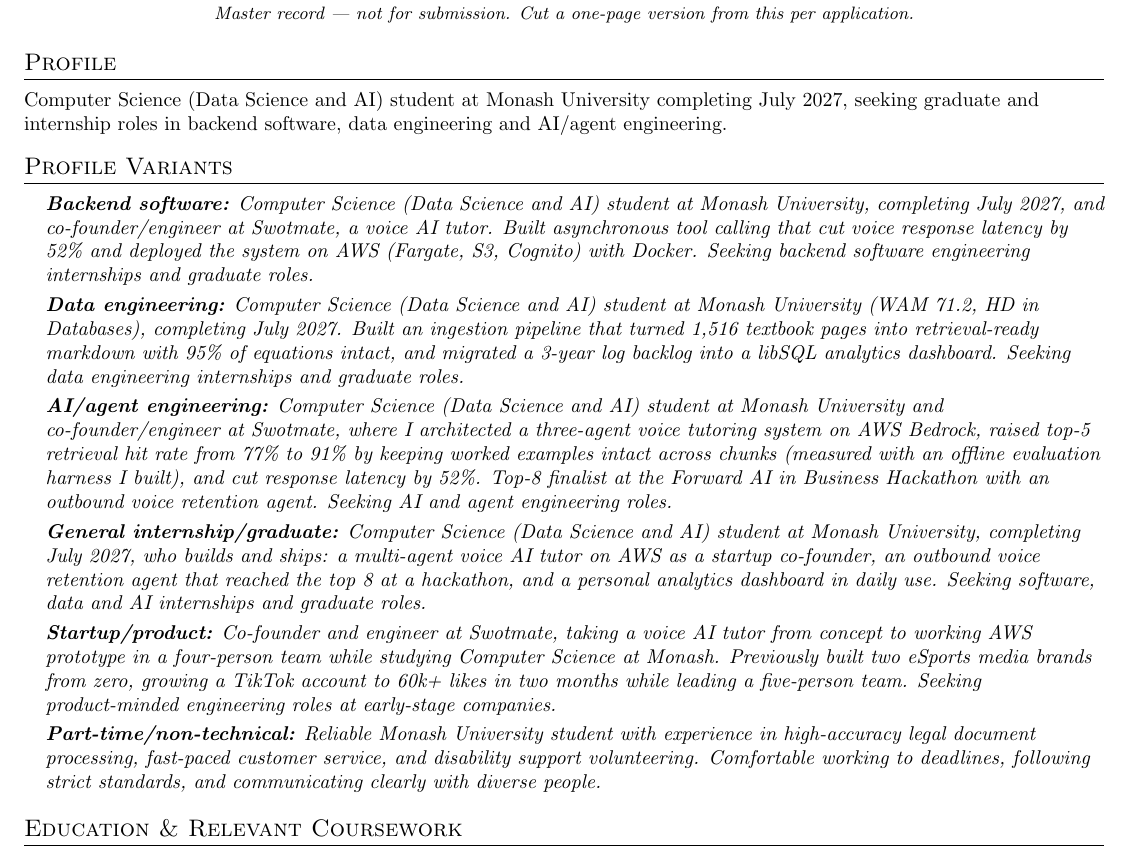
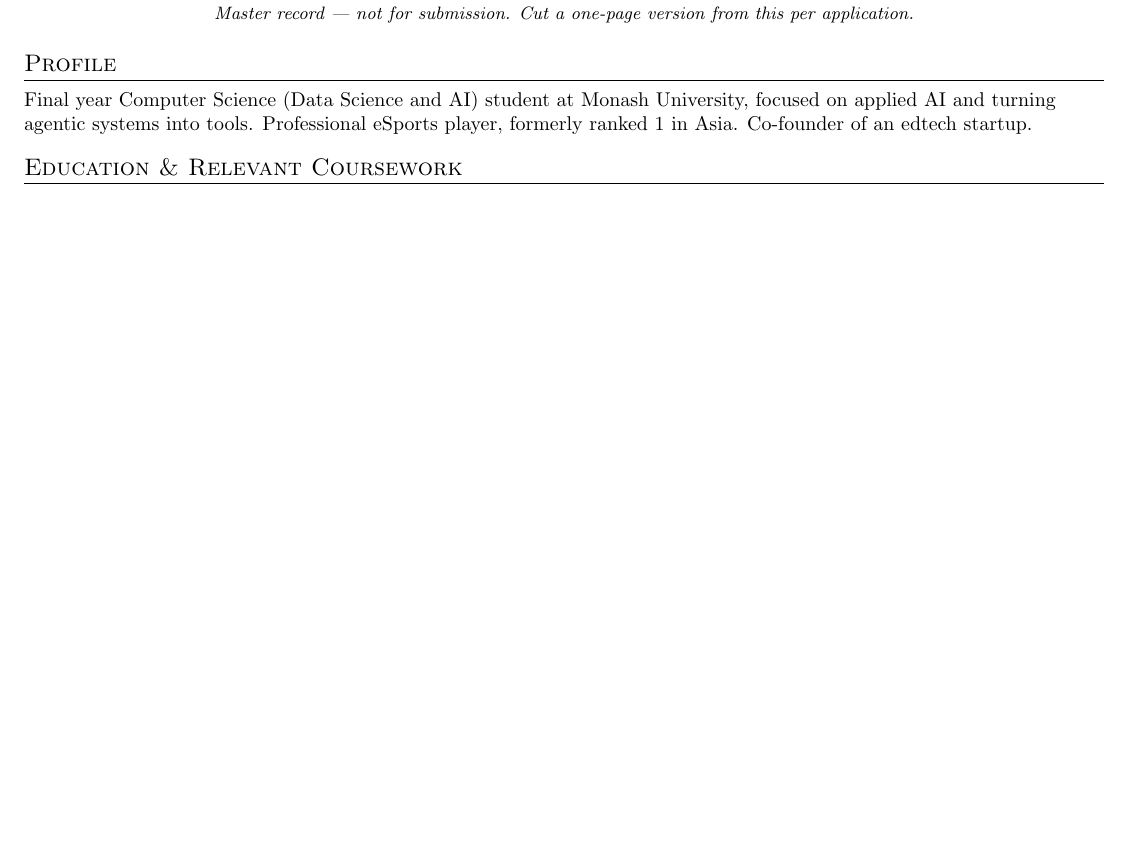
Before and after one commit to taxiivation-hfp/resume, a LaTeX CV (danar_tan_master_resume.tex): part of page 1 of 4, cut so that both start at the same text, the shorter picture padded with empty space. Compiled offline with pdfLaTeX.

Commit message:
Rebuild resume PDF from updated tex
Co-Authored-By: Claude Sonnet 5.5 <noreply@anthropic.com>

```diff
--- a/danar_tan_master_resume.tex
+++ b/danar_tan_master_resume.tex
@@ -75,19 +75,8 @@
 
 %-----------PROFILE-----------
 \section{Profile}
-  \small{Computer Science (Data Science and AI) student at Monash University completing July 2027, seeking graduate and internship roles in backend software, data engineering and AI/agent engineering.}
+  \small{Final year Computer Science (Data Science and AI) student at Monash University, focused on applied AI and turning agentic systems into tools. Professional eSports player, formerly ranked #1 in Asia. Co-founder of an edtech startup.}
   \vspace{-4pt}
-
-%-----------PROFILE VARIANTS (master only)-----------
-\section{Profile Variants}
-  \resumeSubHeadingListStart
-    \resumeNote{\textbf{Backend software:} Computer Science (Data Science and AI) student at Monash University, completing July 2027, and co-founder/engineer at Swotmate, a voice AI tutor. Built asynchronous tool calling that cut voice response latency by 52\% and deployed the system on AWS (Fargate, S3, Cognito) with Docker. Seeking backend software engineering internships and graduate roles.}
-    \resumeNote{\textbf{Data engineering:} Computer Science (Data Science and AI) student at Monash University (WAM 71.2, HD in Databases), completing July 2027. Built an ingestion pipeline that turned 1,516 textbook pages into retrieval-ready markdown with 95\% of equations intact, and migrated a 3-year log backlog into a libSQL analytics dashboard. Seeking data engineering internships and graduate roles.}
-    \resumeNote{\textbf{AI/agent engineering:} Computer Science (Data Science and AI) student at Monash University and co-founder/engineer at Swotmate, where I architected a three-agent voice tutoring system on AWS Bedrock, raised top-5 retrieval hit rate from 77\% to 91\% by keeping worked examples intact across chunks (measured with an offline evaluation harness I built), and cut response latency by 52\%. Top-8 finalist at the Forward AI in Business Hackathon with an outbound voice retention agent. Seeking AI and agent engineering roles.}
-    \resumeNote{\textbf{General internship/graduate:} Computer Science (Data Science and AI) student at Monash University, completing July 2027, who builds and ships: a multi-agent voice AI tutor on AWS as a startup co-founder, an outbound voice retention agent that reached the top 8 at a hackathon, and a personal analytics dashboard in daily use. Seeking software, data and AI internships and graduate roles.}
-    \resumeNote{\textbf{Startup/product:} Co-founder and engineer at Swotmate, taking a voice AI tutor from concept to working AWS prototype in a four-person team while studying Computer Science at Monash. Previously built two eSports media brands from zero, growing a TikTok account to 60k+ likes in two months while leading a five-person team. Seeking product-minded engineering roles at early-stage companies.}
-    \resumeNote{\textbf{Part-time/non-technical:} Reliable Monash University student with experience in high-accuracy legal document processing, fast-paced customer service, and disability support volunteering. Comfortable working to deadlines, following strict standards, and communicating clearly with diverse people.}
-  \resumeSubHeadingListEnd
 
 %-----------EDUCATION-----------
 \section{Education \& Relevant Coursework}
```
Also changed, not shown: danar_tan_resume.pdf.
